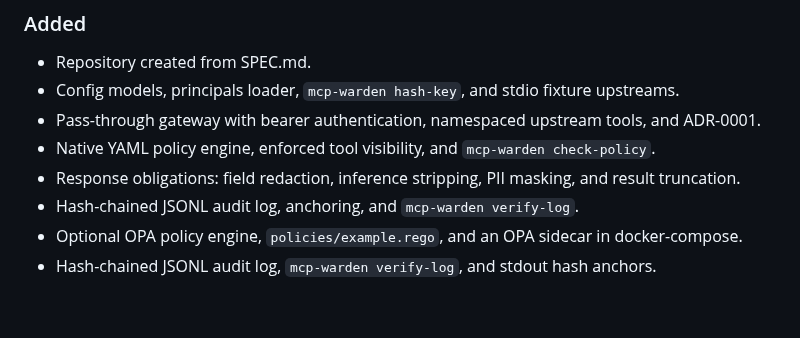
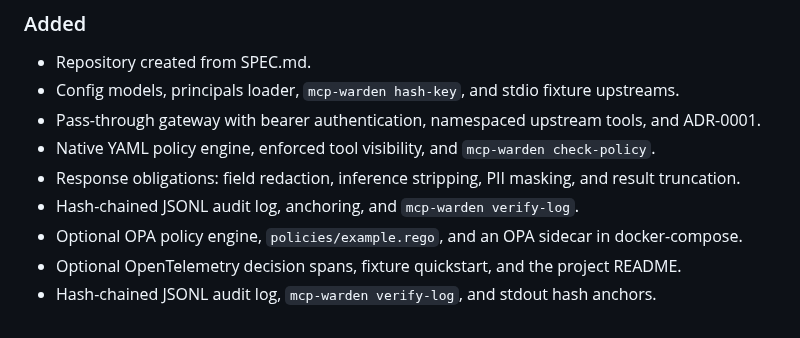
Before and after one commit to dnanatihor/mcp-warden, a Markdown page: CHANGELOG.md, the part around the change. Drawn GitHub-style.

```diff
--- a/CHANGELOG.md
+++ b/CHANGELOG.md
@@ -15,4 +15,5 @@ and this project uses [Semantic Versioning](https://semver.org/).
 - Response obligations: field redaction, inference stripping, PII masking, and result truncation.
 - Hash-chained JSONL audit log, anchoring, and `mcp-warden verify-log`.
 - Optional OPA policy engine, `policies/example.rego`, and an OPA sidecar in docker-compose.
+- Optional OpenTelemetry decision spans, fixture quickstart, and the project README.
 - Hash-chained JSONL audit log, `mcp-warden verify-log`, and stdout hash anchors.
```
Also changed, not shown: README.md (+75 -7 lines), docs/demo.gif (added), 9 other files.
